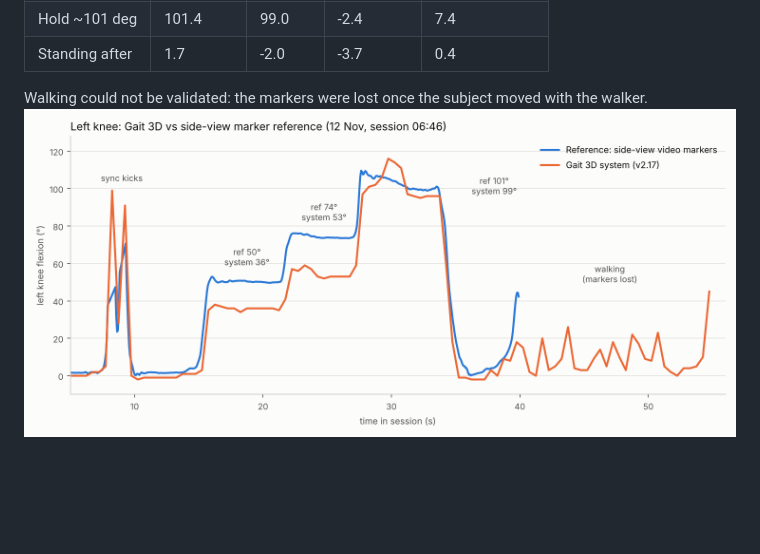
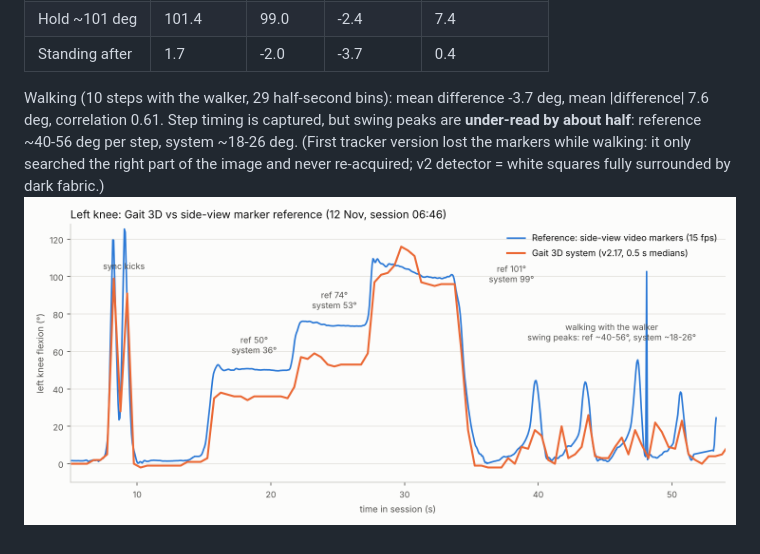
Before and after one commit to mohamadnorizadeh-sudo/Gait_Analysis_in_3D, a Markdown page: validation/README.md, the part around the change. Drawn GitHub-style; pictures changed too: validation/validation_left_knee.png; blank space fills up the shorter version.

```diff
--- a/validation/README.md
+++ b/validation/README.md
@@ -15,5 +15,8 @@ in `sys_L.txt`.
 | Hold ~101 deg | 101.4 | 99.0 | -2.4 | 7.4 |
 | Standing after | 1.7 | -2.0 | -3.7 | 0.4 |
 
-Walking could not be validated: the markers were lost once the subject moved with the walker.
+Walking (10 steps with the walker, 29 half-second bins): mean difference -3.7 deg, mean |difference| 7.6 deg,
+correlation 0.61. Step timing is captured, but swing peaks are **under-read by about half**: reference
+~40-56 deg per step, system ~18-26 deg. (First tracker version lost the markers while walking: it only searched
+the right part of the image and never re-acquired; v2 detector = white squares fully surrounded by dark fabric.)
 ![left knee](validation_left_knee.png)
```
Also changed, not shown: 2 other files.
